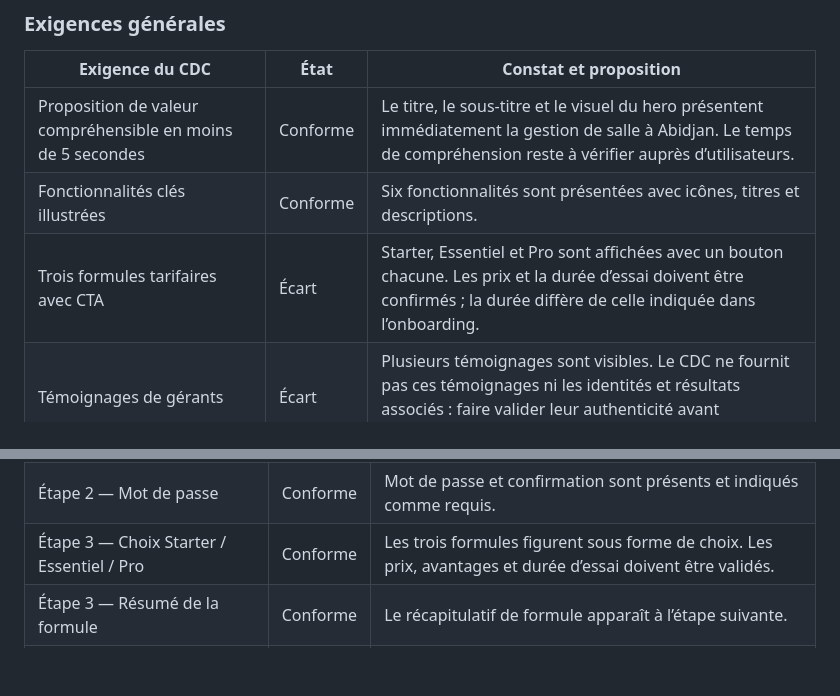
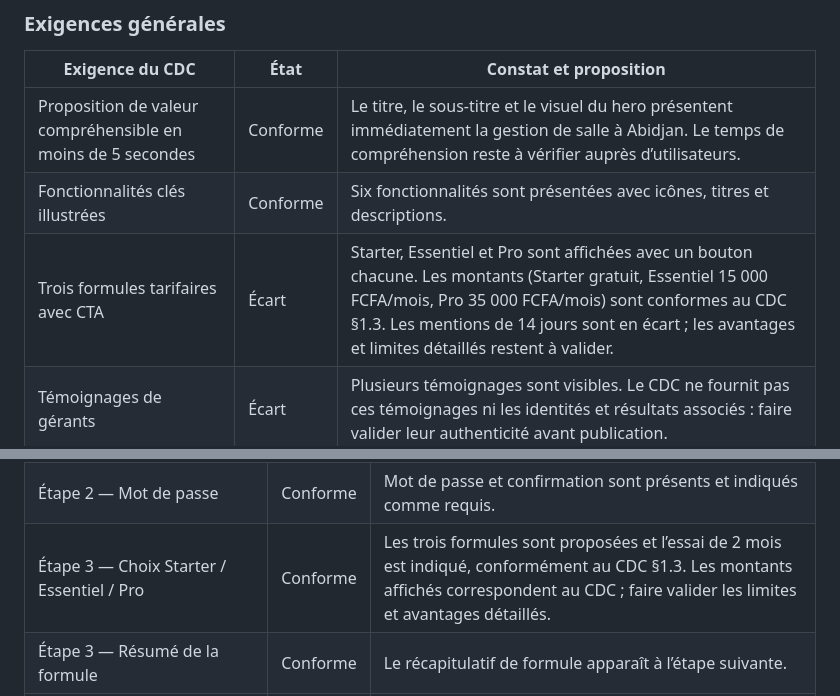
Before and after one commit to Labozeze/abidjangym, a Markdown page: frontend/docs/audit-maquettes.md, 2 parts joined by grey strips. Drawn GitHub-style; blank space fills up the shorter version.

```diff
--- a/frontend/docs/audit-maquettes.md
+++ b/frontend/docs/audit-maquettes.md
@@ -25,7 +25,7 @@ Les maquettes couvrent une grande partie de la landing, le formulaire de contact
 |---|---|---|
 | Proposition de valeur compréhensible en moins de 5 secondes | Conforme | Le titre, le sous-titre et le visuel du hero présentent immédiatement la gestion de salle à Abidjan. Le temps de compréhension reste à vérifier auprès d’utilisateurs. |
 | Fonctionnalités clés illustrées | Conforme | Six fonctionnalités sont présentées avec icônes, titres et descriptions. |
-| Trois formules tarifaires avec CTA | Écart | Starter, Essentiel et Pro sont affichées avec un bouton chacune. Les prix et la durée d’essai doivent être confirmés ; la durée diffère de celle indiquée dans l’onboarding. |
+| Trois formules tarifaires avec CTA | Écart | Starter, Essentiel et Pro sont affichées avec un bouton chacune. Les montants (Starter gratuit, Essentiel 15 000 FCFA/mois, Pro 35 000 FCFA/mois) sont conformes au CDC §1.3. Les mentions de 14 jours sont en écart ; les avantages et limites détaillés restent à valider. |
 | Témoignages de gérants | Écart | Plusieurs témoignages sont visibles. Le CDC ne fournit pas ces témoignages ni les identités et résultats associés : faire valider leur authenticité avant publication. |
 | Section FAQ | Absent | Aucune section de questions-réponses n’est présente. Ajouter au moins 8 questions, comme demandé par le CDC. |
 | CTA « J’inscris ma salle » en haut et en bas | Conforme | Le CTA figure dans la navigation et le hero, puis dans le CTA final. D’autres CTA apparaissent au fil de la page. |
@@ -89,7 +89,7 @@ Les liens « Confidentialité », « Conditions d’utilisation » et « Cookies
 | Étape 2 — Email | Conforme | Champ présent et indiqué comme requis. |
 | Étape 2 — Numéro Mobile Money | Conforme | Champ présent. Le CDC ne précise pas s’il est obligatoire ; clarifier le caractère requis avant l’intégration. |
 | Étape 2 — Mot de passe | Conforme | Mot de passe et confirmation sont présents et indiqués comme requis. |
-| Étape 3 — Choix Starter / Essentiel / Pro | Conforme | Les trois formules figurent sous forme de choix. Les prix, avantages et durée d’essai doivent être validés. |
+| Étape 3 — Choix Starter / Essentiel / Pro | Conforme | Les trois formules sont proposées et l’essai de 2 mois est indiqué, conformément au CDC §1.3. Les montants affichés correspondent au CDC ; faire valider les limites et avantages détaillés. |
 | Étape 3 — Résumé de la formule | Conforme | Le récapitulatif de formule apparaît à l’étape suivante. |
 | Étape 4 — Récapitulatif et acceptation des CGU | Conforme | Un récapitulatif de salle et de formule ainsi qu’une case d’acceptation sont présents. Les liens légaux associés doivent pointer vers les pages réelles. |
 | À la validation — création du compte via l’API | Écart | Le script de la maquette affiche un succès local ; il ne démontre pas une création de compte via API. Connecter au contrat d’API validé. |
```
Also changed, not shown: other parts of frontend/docs/audit-maquettes.md (+6 -6 lines).
